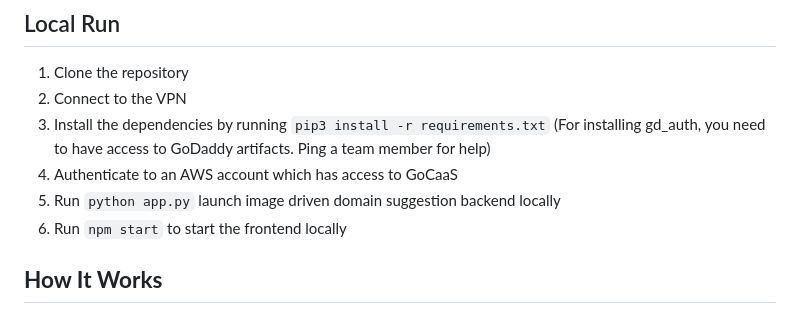
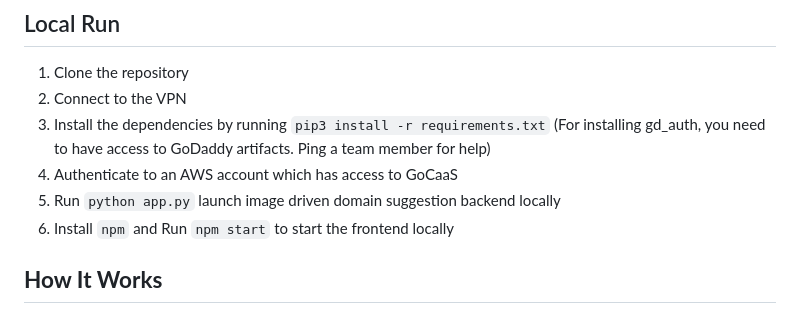
Before and after one commit to rwang2-godaddy/pixel_insight, a Markdown page: README.md, the part around the change. Rendered like a GitHub page.

```diff
--- a/README.md
+++ b/README.md
@@ -10,7 +10,7 @@ Pixel Insights is an innovative, AI-powered solution developed for **GoDaddy**,
 3. Install the dependencies by running `pip3 install -r requirements.txt` (For installing gd_auth, you need to have access to GoDaddy artifacts. Ping a team member for help)
 4. Authenticate to an AWS account which has access to GoCaaS
 5. Run `python app.py` launch image driven domain suggestion backend locally
-6. Run `npm start` to start the frontend locally
+6. Install `npm` and Run `npm start` to start the frontend locally
 
 ## **How It Works**
 ### Design Diagram
```
